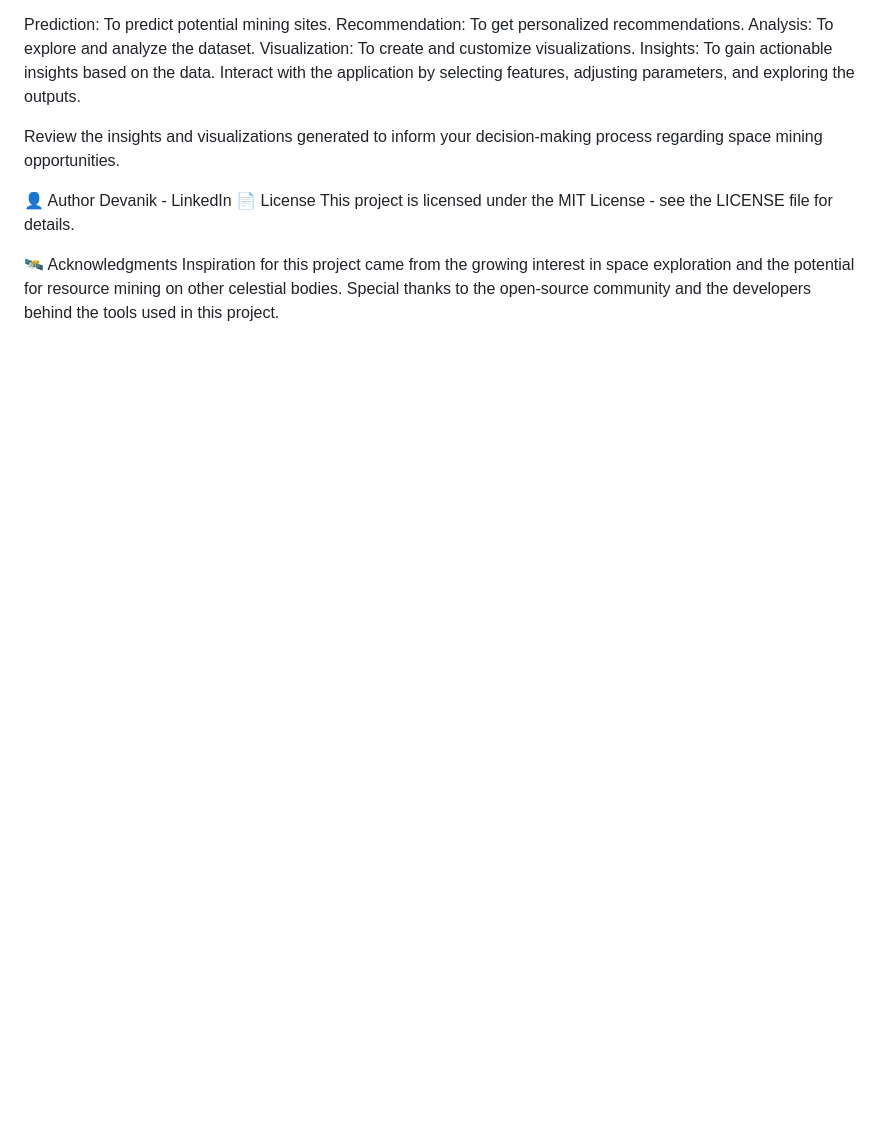
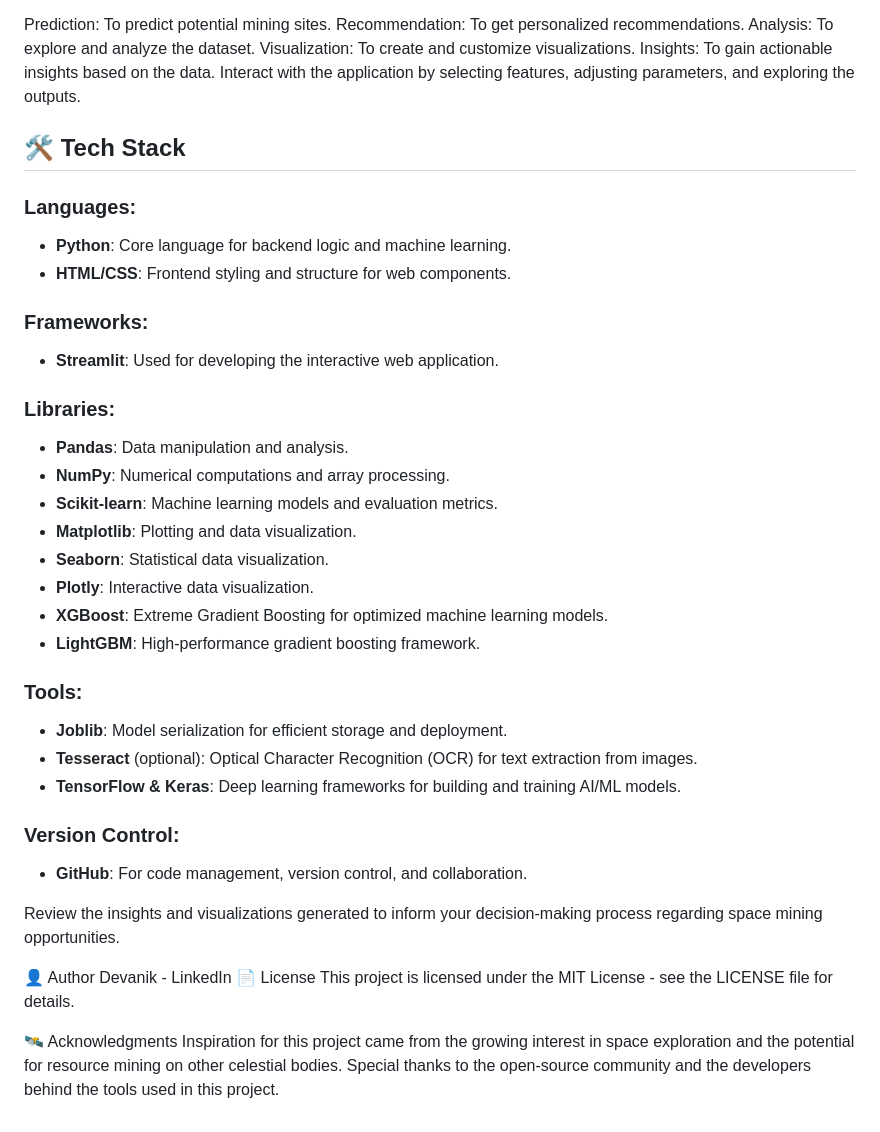
Before and after one commit to Devanik21/ISRO_Mining_Site_FINAL_APP, a Markdown page: README.md, the part around the change. Drawn GitHub-style; blank space fills up the shorter version.

Commit message:
added Teck Stack in README.md file

```diff
--- a/README.md
+++ b/README.md
@@ -59,6 +59,32 @@ Analysis: To explore and analyze the dataset.
 Visualization: To create and customize visualizations.
 Insights: To gain actionable insights based on the data.
 Interact with the application by selecting features, adjusting parameters, and exploring the outputs.
+## 🛠️ Tech Stack
+
+### Languages:
+- **Python**: Core language for backend logic and machine learning.
+- **HTML/CSS**: Frontend styling and structure for web components.
+
+### Frameworks:
+- **Streamlit**: Used for developing the interactive web application.
+
+### Libraries:
+- **Pandas**: Data manipulation and analysis.
+- **NumPy**: Numerical computations and array processing.
+- **Scikit-learn**: Machine learning models and evaluation metrics.
+- **Matplotlib**: Plotting and data visualization.
+- **Seaborn**: Statistical data visualization.
+- **Plotly**: Interactive data visualization.
+- **XGBoost**: Extreme Gradient Boosting for optimized machine learning models.
+- **LightGBM**: High-performance gradient boosting framework.
+
+### Tools:
+- **Joblib**: Model serialization for efficient storage and deployment.
+- **Tesseract** (optional): Optical Character Recognition (OCR) for text extraction from images.
+- **TensorFlow & Keras**: Deep learning frameworks for building and training AI/ML models.
+
+### Version Control:
+- **GitHub**: For code management, version control, and collaboration.
 
 Review the insights and visualizations generated to inform your decision-making process regarding space mining opportunities.
 
```
